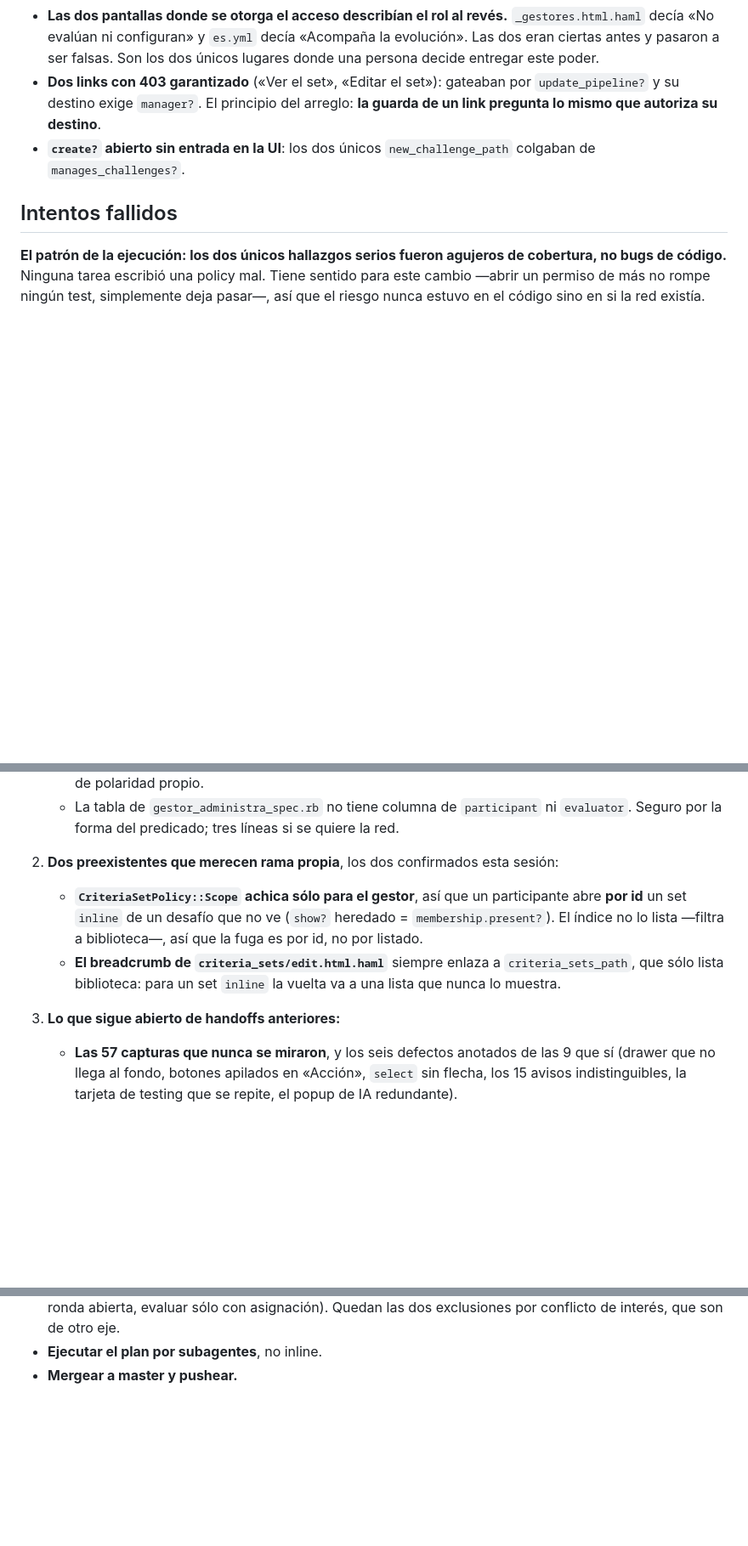
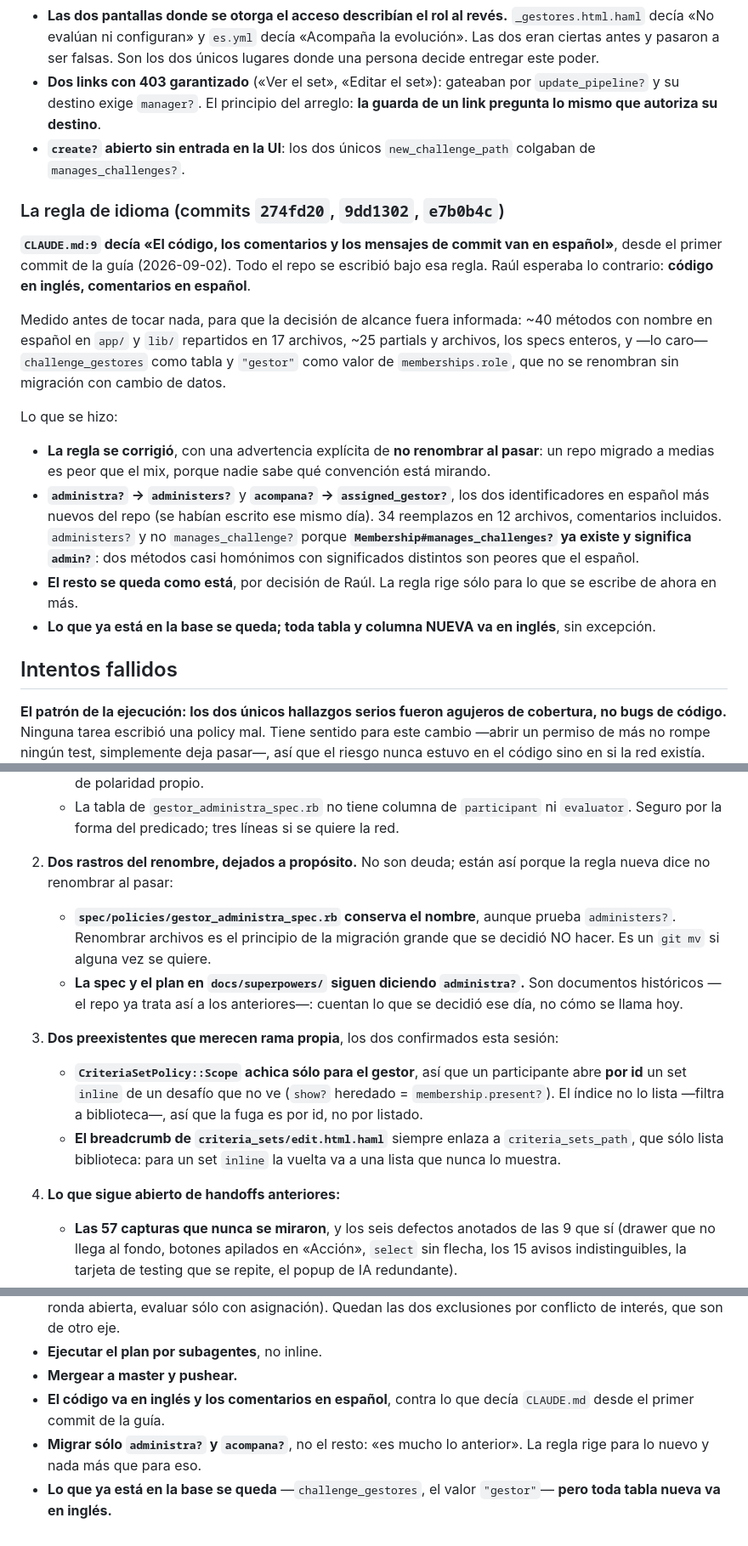
Before and after one commit to ribarahonaa/innk_flow, a Markdown page: handoff.md, 3 parts joined by grey strips. Shown at 85% size. GitHub-like rendering; blank space fills up the shorter version.

Commit message:
Handoff: sumar la regla de idioma
Lo que vale para la próxima: CLAUDE.md decía que el código iba en español
desde el primer commit de la guía, así que el mix que se ve no es descuido
sino esa línea aplicada de forma despareja. Se corrigió la regla, se migraron
los dos identificadores más nuevos, y el resto se queda —migrar de a pedazos
deja un mix peor que el actual—.

Y un error propio que vale anotar: el sed del renombre pisó la lista de
ejemplos que CLAUDE.md da sobre sí mismo, y la dejó citando como español
justo los dos nombres que acababan de pasar a inglés.

Claude-Session: https://claude.ai/code/session_01Q7vakQsXSaR5efU9GwbGKK

```diff
--- a/handoff.md
+++ b/handoff.md
@@ -78,6 +80,35 @@ salvo la del botón de promover» y eso fue un punto ciego de la spec:
 - **`create?` abierto sin entrada en la UI**: los dos únicos
   `new_challenge_path` colgaban de `manages_challenges?`.
 
+### La regla de idioma (commits `274fd20`, `9dd1302`, `e7b0b4c`)
+
+**`CLAUDE.md:9` decía «El código, los comentarios y los mensajes de commit van
+en español»**, desde el primer commit de la guía (2026-09-02). Todo el repo se
+escribió bajo esa regla. Raúl esperaba lo contrario: **código en inglés,
+comentarios en español**.
+
+Medido antes de tocar nada, para que la decisión de alcance fuera informada:
+~40 métodos con nombre en español en `app/` y `lib/` repartidos en 17 archivos,
+~25 partials y archivos, los specs enteros, y —lo caro— `challenge_gestores`
+como tabla y `"gestor"` como valor de `memberships.role`, que no se renombran
+sin migración con cambio de datos.
+
+Lo que se hizo:
+
+- **La regla se corrigió**, con una advertencia explícita de **no renombrar al
+  pasar**: un repo migrado a medias es peor que el mix, porque nadie sabe qué
+  convención está mirando.
+- **`administra?` → `administers?`** y **`acompana?` → `assigned_gestor?`**, los
+  dos identificadores en español más nuevos del repo (se habían escrito ese
+  mismo día). 34 reemplazos en 12 archivos, comentarios incluidos.
+  `administers?` y no `manages_challenge?` porque **`Membership#manages_challenges?`
+  ya existe y significa `admin?`**: dos métodos casi homónimos con significados
+  distintos son peores que el español.
+- **El resto se queda como está**, por decisión de Raúl. La regla rige sólo
+  para lo que se escribe de ahora en más.
+- **Lo que ya está en la base se queda; toda tabla y columna NUEVA va en
+  inglés**, sin excepción.
+
 ## Intentos fallidos
 
 **El patrón de la ejecución: los dos únicos hallazgos serios fueron agujeros de
@@ -132,7 +168,16 @@ es la única sostenida sólo por lectura de código.
      ni `evaluator`. Seguro por la forma del predicado; tres líneas si se
      quiere la red.
 
-2. **Dos preexistentes que merecen rama propia**, los dos confirmados esta
+2. **Dos rastros del renombre, dejados a propósito.** No son deuda; están así
+   porque la regla nueva dice no renombrar al pasar:
+   - **`spec/policies/gestor_administra_spec.rb` conserva el nombre**, aunque
+     prueba `administers?`. Renombrar archivos es el principio de la migración
+     grande que se decidió NO hacer. Es un `git mv` si alguna vez se quiere.
+   - **La spec y el plan en `docs/superpowers/` siguen diciendo `administra?`.**
+     Son documentos históricos —el repo ya trata así a los anteriores—: cuentan
+     lo que se decidió ese día, no cómo se llama hoy.
+
+3. **Dos preexistentes que merecen rama propia**, los dos confirmados esta
    sesión:
    - **`CriteriaSetPolicy::Scope` achica sólo para el gestor**, así que un
      participante abre **por id** un set `inline` de un desafío que no ve
@@ -142,7 +187,7 @@ es la única sostenida sólo por lectura de código.
      `criteria_sets_path`, que sólo lista biblioteca: para un set `inline` la
      vuelta va a una lista que nunca lo muestra.
 
-3. **Lo que sigue abierto de handoffs anteriores:**
+4. **Lo que sigue abierto de handoffs anteriores:**
    - **Las 57 capturas que nunca se miraron**, y los seis defectos anotados de
      las 9 que sí (drawer que no llega al fondo, botones apilados en «Acción»,
      `select` sin flecha, los 15 avisos indistinguibles, la tarjeta de testing
@@ -174,3 +219,9 @@ es la única sostenida sólo por lectura de código.
   otro eje.
 - **Ejecutar el plan por subagentes**, no inline.
 - **Mergear a master y pushear.**
+- **El código va en inglés y los comentarios en español**, contra lo que decía
+  `CLAUDE.md` desde el primer commit de la guía.
+- **Migrar sólo `administra?` y `acompana?`**, no el resto: «es mucho lo
+  anterior». La regla rige para lo nuevo y nada más que para eso.
+- **Lo que ya está en la base se queda** —`challenge_gestores`, el valor
+  `"gestor"`— **pero toda tabla nueva va en inglés.**
```
Also changed, not shown: other parts of handoff.md (+11 -4 lines).
